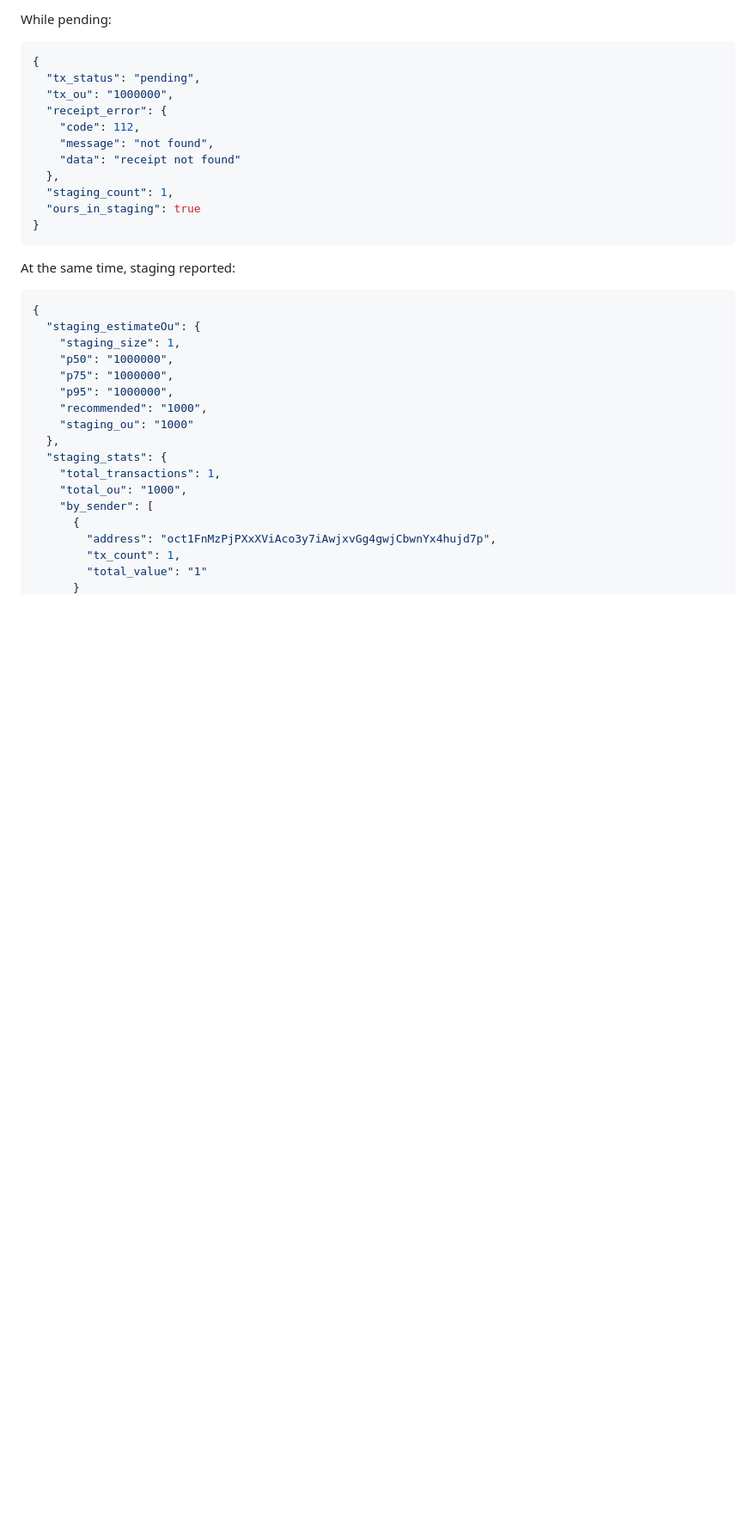
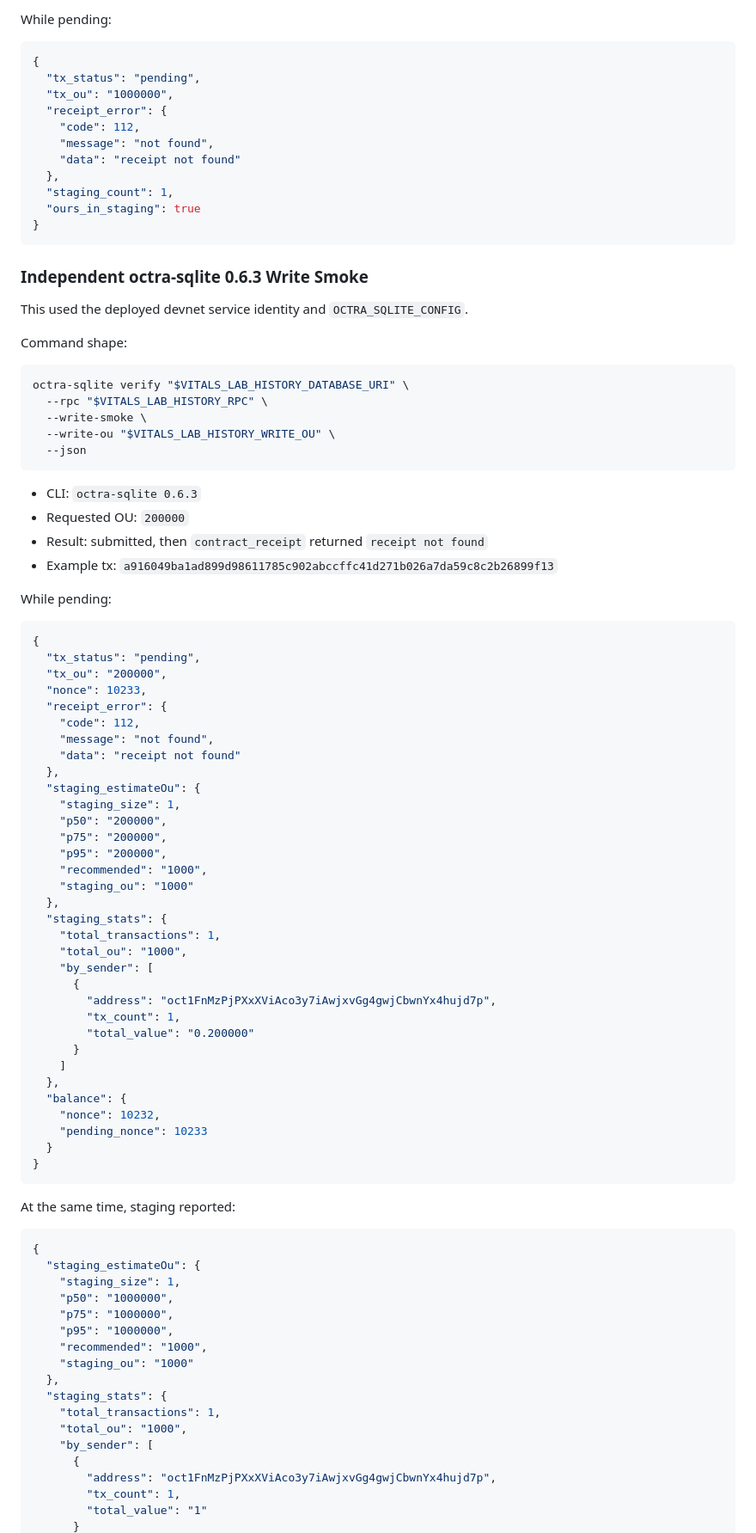
Before and after one commit to tomismeta/octra-vitals, a Markdown page: docs/devnet-lab-sqlite-write-finalization.md, the part around one of its changes. Shown at 86% size. GitHub-like rendering; blank space fills up the shorter version.

Commit message:
Document current devnet Lab SQLite write evidence

````diff
--- a/docs/devnet-lab-sqlite-write-finalization.md
+++ b/docs/devnet-lab-sqlite-write-finalization.md
@@ -106,6 +111,63 @@ While pending:
 }
 ```
 
+### Independent octra-sqlite 0.6.3 Write Smoke
+
+This used the deployed devnet service identity and `OCTRA_SQLITE_CONFIG`.
+
+Command shape:
+
+```sh
+octra-sqlite verify "$VITALS_LAB_HISTORY_DATABASE_URI" \
+  --rpc "$VITALS_LAB_HISTORY_RPC" \
+  --write-smoke \
+  --write-ou "$VITALS_LAB_HISTORY_WRITE_OU" \
+  --json
+```
+
+- CLI: `octra-sqlite 0.6.3`
+- Requested OU: `200000`
+- Result: submitted, then `contract_receipt` returned `receipt not found`
+- Example tx: `a916049ba1ad899d98611785c902abccffc41d271b026a7da59c8c2b26899f13`
+
+While pending:
+
+```json
+{
+  "tx_status": "pending",
+  "tx_ou": "200000",
+  "nonce": 10233,
+  "receipt_error": {
+    "code": 112,
+    "message": "not found",
+    "data": "receipt not found"
+  },
+  "staging_estimateOu": {
+    "staging_size": 1,
+    "p50": "200000",
+    "p75": "200000",
+    "p95": "200000",
+    "recommended": "1000",
+    "staging_ou": "1000"
+  },
+  "staging_stats": {
+    "total_transactions": 1,
+    "total_ou": "1000",
+    "by_sender": [
+      {
+        "address": "oct1FnMzPjPXxXViAco3y7iAwjxvGg4gwjCbwnYx4hujd7p",
+        "tx_count": 1,
+        "total_value": "0.200000"
+      }
+    ]
+  },
+  "balance": {
+    "nonce": 10232,
+    "pending_nonce": 10233
+  }
+}
+```
+
 At the same time, staging reported:
 
 ```json
````
Also changed, not shown: other parts of docs/devnet-lab-sqlite-write-finalization.md (+7 -2 lines).
